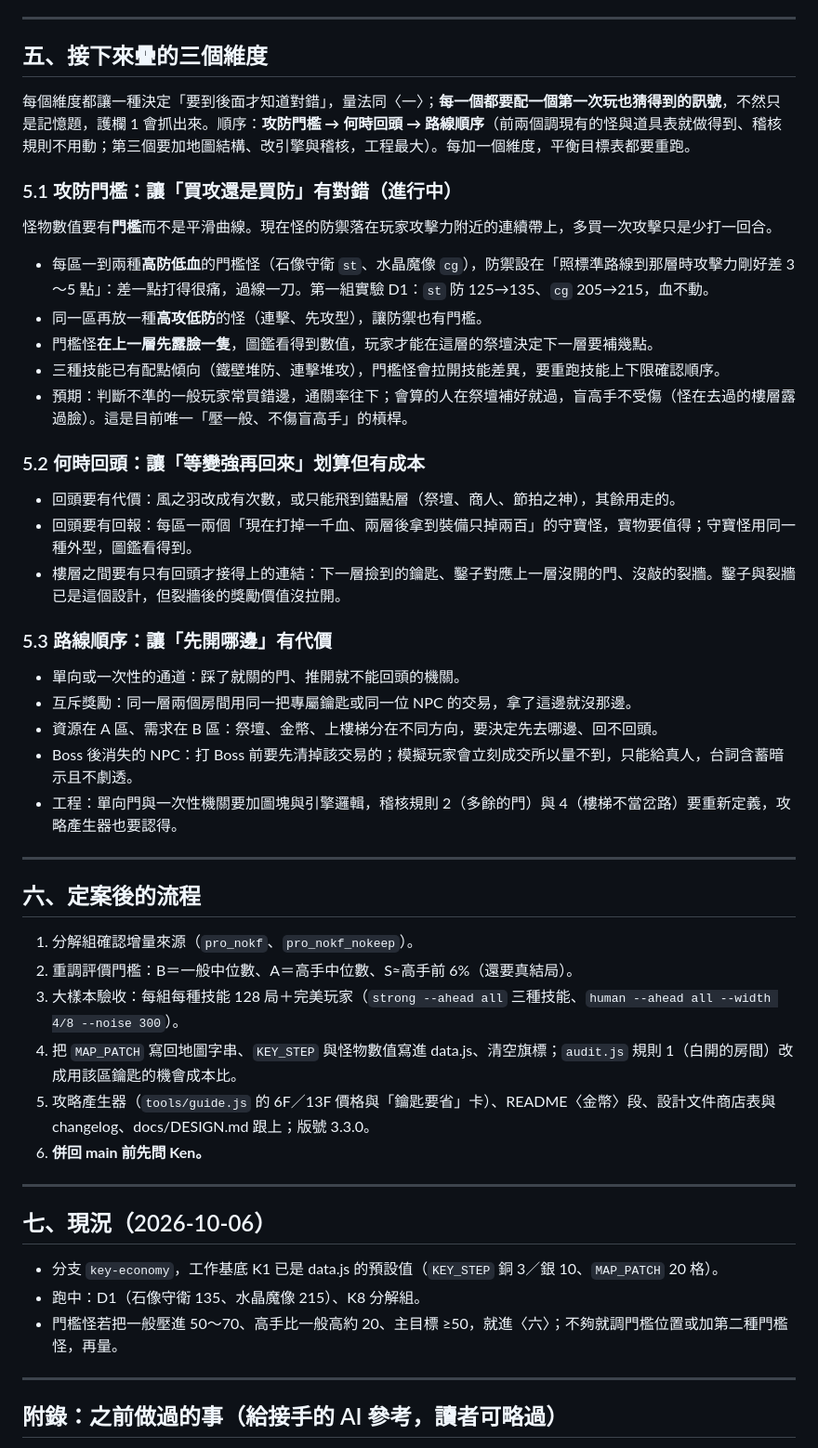
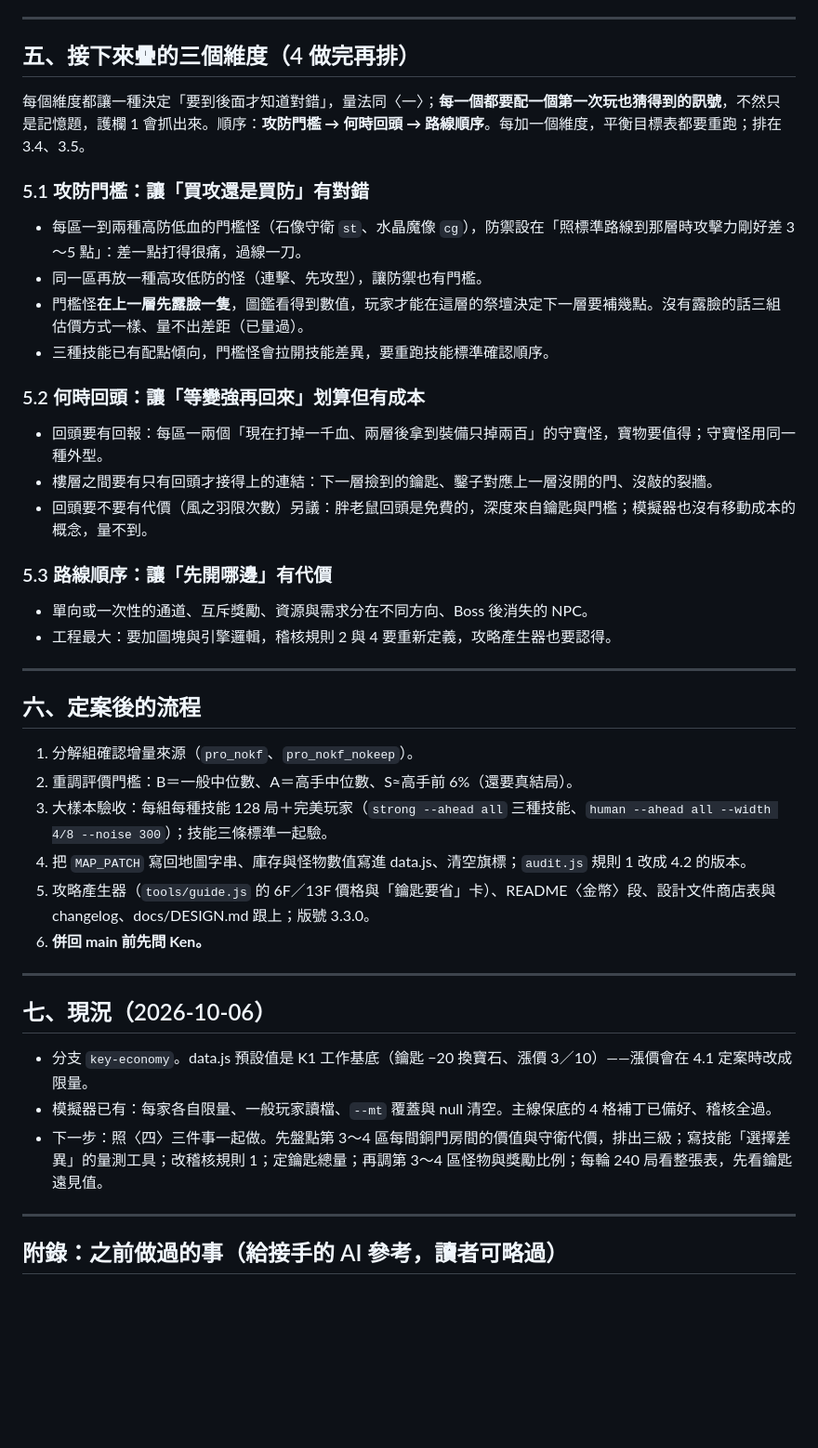
Before and after one commit to agan0617/MagicTower, a Markdown page: docs/strategy-depth-plan.md, the part around one of its changes. Shown at 93% size. Drawn GitHub-style; blank space fills up the shorter version.

```diff
--- a/docs/strategy-depth-plan.md
+++ b/docs/strategy-depth-plan.md
@@ -106,33 +122,27 @@ K1 的量測：主目標 48.2%、懂規則值 29.4%、護欄 1 26.6%、護欄 2
 
 ---
 
-## 五、接下來疊的三個維度
+## 五、接下來疊的三個維度（4 做完再排）
 
-每個維度都讓一種決定「要到後面才知道對錯」，量法同〈一〉；**每一個都要配一個第一次玩也猜得到的訊號**，不然只是記憶題，護欄 1 會抓出來。順序：**攻防門檻 → 何時回頭 → 路線順序**（前兩個調現有的怪與道具表就做得到、稽核規則不用動；第三個要加地圖結構、改引擎與稽核，工程最大）。每加一個維度，平衡目標表都要重跑。
+每個維度都讓一種決定「要到後面才知道對錯」，量法同〈一〉；**每一個都要配一個第一次玩也猜得到的訊號**，不然只是記憶題，護欄 1 會抓出來。順序：**攻防門檻 → 何時回頭 → 路線順序**。每加一個維度，平衡目標表都要重跑；排在 3.4、3.5。
 
-### 5.1 攻防門檻：讓「買攻還是買防」有對錯（進行中）
+### 5.1 攻防門檻：讓「買攻還是買防」有對錯
 
-怪物數值要有**門檻**而不是平滑曲線。現在怪的防禦落在玩家攻擊力附近的連續帶上，多買一次攻擊只是少打一回合。
-
-- 每區一到兩種**高防低血**的門檻怪（石像守衛 `st`、水晶魔像 `cg`），防禦設在「照標準路線到那層時攻擊力剛好差 3～5 點」：差一點打得很痛，過線一刀。第一組實驗 D1：`st` 防 125→135、`cg` 205→215，血不動。
-- 同一區再放一種**高攻低防**的怪（連擊、先攻型），讓防禦也有門檻。
-- 門檻怪**在上一層先露臉一隻**，圖鑑看得到數值，玩家才能在這層的祭壇決定下一層要補幾點。
-- 三種技能已有配點傾向（鐵壁堆防、連擊堆攻），門檻怪會拉開技能差異，要重跑技能上下限確認順序。
-- 預期：判斷不準的一般玩家常買錯邊，通關率往下；會算的人在祭壇補好就過，盲高手不受傷（怪在去過的樓層露過臉）。這是目前唯一「壓一般、不傷盲高手」的槓桿。
+- 每區一到兩種高防低血的門檻怪（石像守衛 `st`、水晶魔像 `cg`），防禦設在「照標準路線到那層時攻擊力剛好差 3～5 點」：差一點打得很痛，過線一刀。
+- 同一區再放一種高攻低防的怪（連擊、先攻型），讓防禦也有門檻。
+- 門檻怪**在上一層先露臉一隻**，圖鑑看得到數值，玩家才能在這層的祭壇決定下一層要補幾點。沒有露臉的話三組估價方式一樣、量不出差距（已量過）。
+- 三種技能已有配點傾向，門檻怪會拉開技能差異，要重跑技能標準確認順序。
 
 ### 5.2 何時回頭：讓「等變強再回來」划算但有成本
 
-- 回頭要有代價：風之羽改成有次數，或只能飛到錨點層（祭壇、商人、節拍之神），其餘用走的。
-- 回頭要有回報：每區一兩個「現在打掉一千血、兩層後拿到裝備只掉兩百」的守寶怪，寶物要值得；守寶怪用同一種外型，圖鑑看得到。
-- 樓層之間要有只有回頭才接得上的連結：下一層撿到的鑰匙、鑿子對應上一層沒開的門、沒敲的裂牆。鑿子與裂牆已是這個設計，但裂牆後的獎勵價值沒拉開。
+- 回頭要有回報：每區一兩個「現在打掉一千血、兩層後拿到裝備只掉兩百」的守寶怪，寶物要值得；守寶怪用同一種外型。
+- 樓層之間要有只有回頭才接得上的連結：下一層撿到的鑰匙、鑿子對應上一層沒開的門、沒敲的裂牆。
+- 回頭要不要有代價（風之羽限次數）另議：胖老鼠回頭是免費的，深度來自鑰匙與門檻；模擬器也沒有移動成本的概念，量不到。
 
 ### 5.3 路線順序：讓「先開哪邊」有代價
 
-- 單向或一次性的通道：踩了就關的門、推開就不能回頭的機關。
-- 互斥獎勵：同一層兩個房間用同一把專屬鑰匙或同一位 NPC 的交易，拿了這邊就沒那邊。
-- 資源在 A 區、需求在 B 區：祭壇、金幣、上樓梯分在不同方向，要決定先去哪邊、回不回頭。
-- Boss 後消失的 NPC：打 Boss 前要先清掉該交易的；模擬玩家會立刻成交所以量不到，只能給真人，台詞含蓄暗示且不劇透。
-- 工程：單向門與一次性機關要加圖塊與引擎邏輯，稽核規則 2（多餘的門）與 4（樓梯不當岔路）要重新定義，攻略產生器也要認得。
+- 單向或一次性的通道、互斥獎勵、資源與需求分在不同方向、Boss 後消失的 NPC。
+- 工程最大：要加圖塊與引擎邏輯，稽核規則 2 與 4 要重新定義，攻略產生器也要認得。
 
 ---
 
@@ -140,8 +150,8 @@ K1 的量測：主目標 48.2%、懂規則值 29.4%、護欄 1 26.6%、護欄 2
 
 1. 分解組確認增量來源（`pro_nokf`、`pro_nokf_nokeep`）。
 2. 重調評價門檻：B＝一般中位數、A＝高手中位數、S≈高手前 6%（還要真結局）。
-3. 大樣本驗收：每組每種技能 128 局＋完美玩家（`strong --ahead all` 三種技能、`human --ahead all --width 4/8 --noise 300`）。
-4. 把 `MAP_PATCH` 寫回地圖字串、`KEY_STEP` 與怪物數值寫進 data.js、清空旗標；`audit.js` 規則 1（白開的房間）改成用該區鑰匙的機會成本比。
+3. 大樣本驗收：每組每種技能 128 局＋完美玩家（`strong --ahead all` 三種技能、`human --ahead all --width 4/8 --noise 300`）；技能三條標準一起驗。
+4. 把 `MAP_PATCH` 寫回地圖字串、庫存與怪物數值寫進 data.js、清空旗標；`audit.js` 規則 1 改成 4.2 的版本。
 5. 攻略產生器（`tools/guide.js` 的 6F／13F 價格與「鑰匙要省」卡）、README〈金幣〉段、設計文件商店表與 changelog、docs/DESIGN.md 跟上；版號 3.3.0。
 6. **併回 main 前先問 Ken。**
 
@@ -149,9 +159,9 @@ K1 的量測：主目標 48.2%、懂規則值 29.4%、護欄 1 26.6%、護欄 2
 
 ## 七、現況（2026-10-06）
 
-- 分支 `key-economy`，工作基底 K1 已是 data.js 的預設值（`KEY_STEP` 銅 3／銀 10、`MAP_PATCH` 20 格）。
-- 跑中：D1（石像守衛 135、水晶魔像 215）、K8 分解組。
-- 門檻怪若把一般壓進 50～70、高手比一般高約 20、主目標 ≥50，就進〈六〉；不夠就調門檻位置或加第二種門檻怪，再量。
+- 分支 `key-economy`。data.js 預設值是 K1 工作基底（鑰匙 −20 換寶石、漲價 3／10）——漲價會在 4.1 定案時改成限量。
+- 模擬器已有：每家各自限量、一般玩家讀檔、`--mt` 覆蓋與 null 清空。主線保底的 4 格補丁已備好、稽核全過。
+- 下一步：照〈四〉三件事一起做。先盤點第 3～4 區每間銅門房間的價值與守衛代價，排出三級；寫技能「選擇差異」的量測工具；改稽核規則 1；定鑰匙總量；再調第 3～4 區怪物與獎勵比例；每輪 240 局看整張表，先看鑰匙遠見值。
 
 ---
 
```
Also changed, not shown: other parts of docs/strategy-depth-plan.md (+64 -48 lines).
